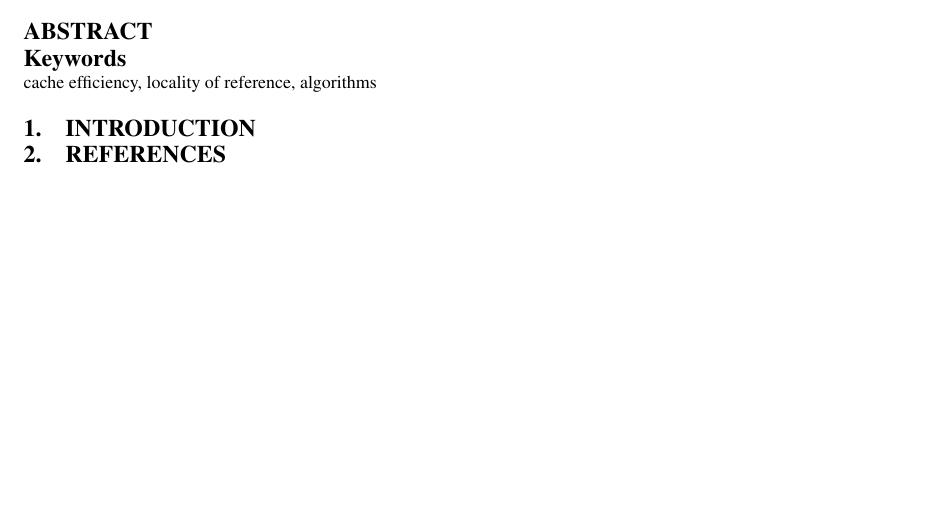
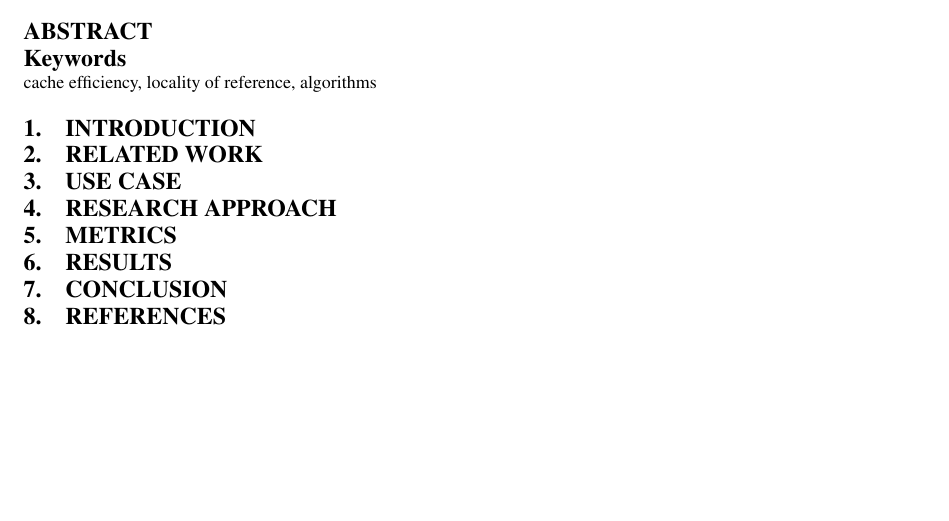
Before and after one commit to maksverver/BSc, a LaTeX paper (paper/paper.tex): part of the page, cut so that both start at the same text. Compiled offline with pdfLaTeX.

Commit message:
Added paper outline.

```diff
--- a/paper/paper.tex
+++ b/paper/paper.tex
@@ -40,10 +40,41 @@ Mathematics and Computer Science}
 
 \keywords{cache efficiency, locality of reference, algorithms}
 
+% TODO: more meaningful section titles?
+
 \section{Introduction}
+% Copy and shorten introduction from proposal
+% -> Motivate research into cache-efficient algorithms
+% -> Move "classification" subsection describing three models to front
+% -> Describe each of the three models
+% -> Finally, present goal of the research (incorporate "Research Questions" in proposal)
 
-%TODO: set up paper structure
-%TODO: borrow as much as possible from the proposal
+\section{Related Work}
+% Present related work
+
+\section{Use Case}
+% TODO: different name?
+% Describe use case: state search, set data structure.
+% Describe (globally) what to measure: execution time
+
+\section{Research Approach}
+% Describe research approach in detail:
+% - NIPS VM
+% - reimplementation of data structures in C
+% - Subsection: B-tree implementation
+% - Subsection: Hash-table implementation
+% - Subsection: Bender's B-tree implementation
+
+\section{Metrics}
+% Describe how performance was measaured
+% Describe data set used
+
+\section{Results}
+% Present results!
+% Tables, graphs, etc.
+
+\section{Conclusion}
+% Repeat findings.
 
 \bibliographystyle{plain}
 \bibliography{paper}
```
